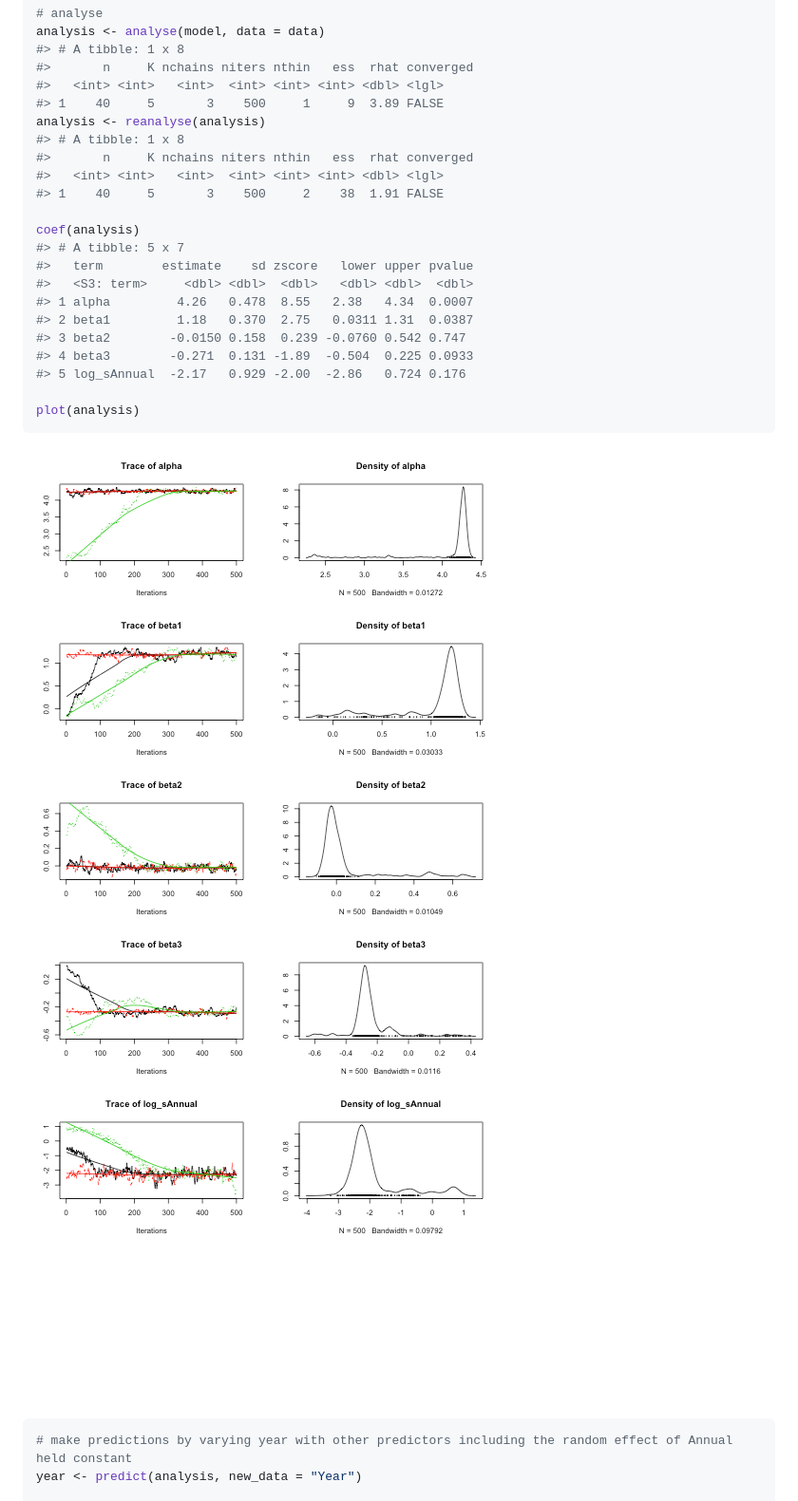
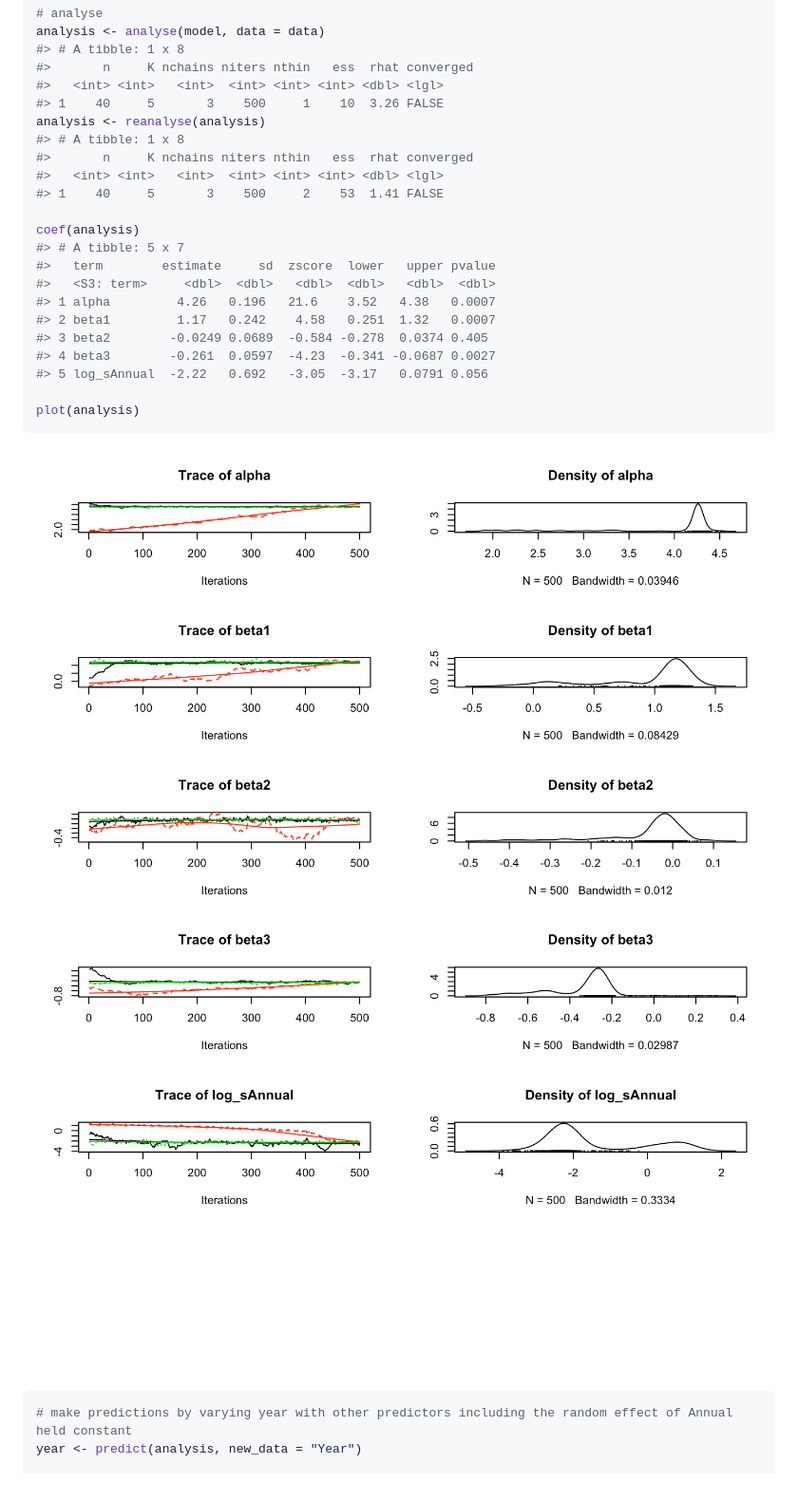
Before and after one commit to poissonconsulting/jmbr, a Markdown page: README.md, the part around the change. Shown at 95% size. GitHub-like rendering; pictures changed too: tools/README-unnamed-chunk-3-1.png, tools/README-unnamed-chunk-3-2.png.

````diff
--- a/README.md
+++ b/README.md
@@ -72,22 +72,22 @@ analysis <- analyse(model, data = data)
 #> # A tibble: 1 x 8
 #>       n     K nchains niters nthin   ess  rhat converged
 #>   <int> <int>   <int>  <int> <int> <int> <dbl> <lgl>
-#> 1    40     5       3    500     1     9  3.89 FALSE
+#> 1    40     5       3    500     1    10  3.26 FALSE
 analysis <- reanalyse(analysis)
 #> # A tibble: 1 x 8
 #>       n     K nchains niters nthin   ess  rhat converged
 #>   <int> <int>   <int>  <int> <int> <int> <dbl> <lgl>
-#> 1    40     5       3    500     2    38  1.91 FALSE
+#> 1    40     5       3    500     2    53  1.41 FALSE
 
 coef(analysis)
 #> # A tibble: 5 x 7
-#>   term        estimate    sd zscore   lower upper pvalue
-#>   <S3: term>     <dbl> <dbl>  <dbl>   <dbl> <dbl>  <dbl>
-#> 1 alpha         4.26   0.478  8.55   2.38   4.34  0.0007
-#> 2 beta1         1.18   0.370  2.75   0.0311 1.31  0.0387
-#> 3 beta2        -0.0150 0.158  0.239 -0.0760 0.542 0.747
-#> 4 beta3        -0.271  0.131 -1.89  -0.504  0.225 0.0933
-#> 5 log_sAnnual  -2.17   0.929 -2.00  -2.86   0.724 0.176
+#>   term        estimate     sd  zscore  lower   upper pvalue
+#>   <S3: term>     <dbl>  <dbl>   <dbl>  <dbl>   <dbl>  <dbl>
+#> 1 alpha         4.26   0.196   21.6    3.52   4.38   0.0007
+#> 2 beta1         1.17   0.242    4.58   0.251  1.32   0.0007
+#> 3 beta2        -0.0249 0.0689  -0.584 -0.278  0.0374 0.405
+#> 4 beta3        -0.261  0.0597  -4.23  -0.341 -0.0687 0.0027
+#> 5 log_sAnnual  -2.22   0.692   -3.05  -3.17   0.0791 0.056
 
 plot(analysis)
 ```
````
Also changed, not shown: tools/README-unnamed-chunk-4-1.png, 16 other files.
